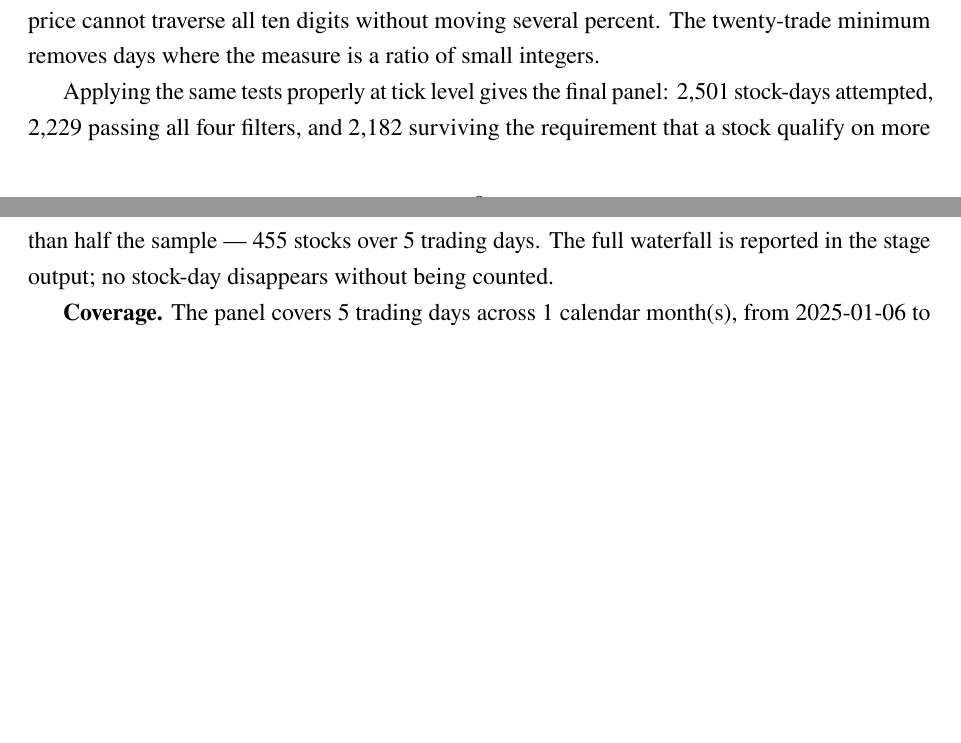
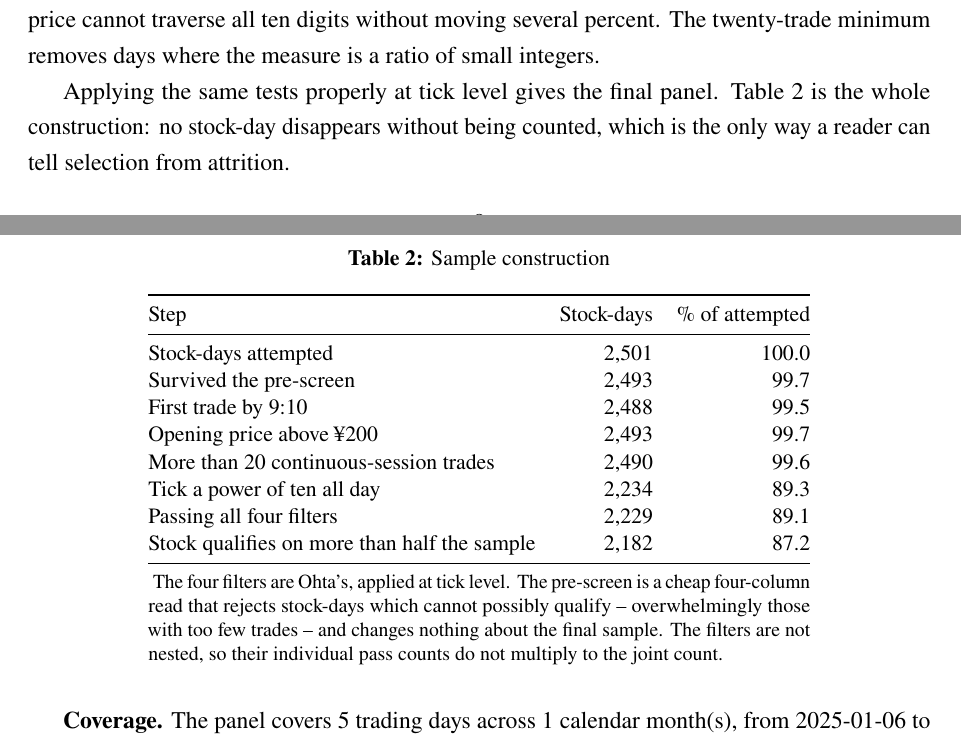
Before and after one commit to jevwithwind/noise_trader, a LaTeX paper (report/main.tex, which reads report/chapters/03_data.tex, report/tables/t_waterfall.tex): two parts of pages 8 and 9 of 36, joined at a grey line, cut so that both start at the same text, the shorter picture padded with empty space. Compiled offline with pdfLaTeX.

Commit message:
Show the sample-construction waterfall as a table
The data chapter described the construction in prose and pointed at the stage
output for the counts. A reader cannot tell selection from attrition without
seeing them, so they are now a table in the report: attempted, pre-screened,
each of Ohta's four filters, the joint pass, and the stock-level rule. The note
records that the filters are not nested, so the individual counts do not
multiply to the joint one.

Co-Authored-By: Claude Fable 5 <noreply@anthropic.com>

```diff
--- a/report/chapters/03_data.tex
+++ b/report/chapters/03_data.tex
@@ -73,12 +73,12 @@ shortened continuous session and therefore a differently-behaved measure. The
 digits without moving several percent. The twenty-trade minimum removes days
 where the measure is a ratio of small integers.
 
-Applying the same tests properly at tick level gives the final panel:
-2,501 stock-days attempted, 2,229
-passing all four filters, and 2,182 surviving the requirement that a stock
-qualify on more than half the sample --- 455 stocks over 5
-trading days. The full waterfall is reported in the stage output; no stock-day
-disappears without being counted.
+Applying the same tests properly at tick level gives the final panel.
+Table~\ref{tab:waterfall} is the whole construction: no stock-day disappears
+without being counted, which is the only way a reader can tell selection from
+attrition.
+
+\input{tables/t_waterfall}
 
 \textbf{Coverage.} The panel covers 5 trading days across 1 calendar month(s), from 2025-01-06 to 2025-01-10, rather than the full 240-day year. Ingesting the complete tape for this universe takes substantially longer than the time available for this prototype, so months were ingested in an order that spreads them across the calendar rather than concentrating them at its start. Every result below should be read as covering that sample. Nothing about the pipeline changes with more months: the same command extends it, and the report regenerates from whatever the panel contains.
 
--- /dev/null
+++ b/report/tables/t_waterfall.tex
@@ -0,0 +1,25 @@
+\begin{table}[htbp]
+\centering
+\caption{Sample construction}
+\label{tab:waterfall}
+\small
+\begin{threeparttable}
+\begin{tabular}{@{}lrr@{}}
+\toprule
+Step & Stock-days & \% of attempted \\
+\midrule
+Stock-days attempted & 2,501 & 100.0 \\
+Survived the pre-screen & 2,493 & 99.7 \\
+First trade by 9:10 & 2,488 & 99.5 \\
+Opening price above \textyen 200 & 2,493 & 99.7 \\
+More than 20 continuous-session trades & 2,490 & 99.6 \\
+Tick a power of ten all day & 2,234 & 89.3 \\
+Passing all four filters & 2,229 & 89.1 \\
+Stock qualifies on more than half the sample & 2,182 & 87.2 \\
+\bottomrule
+\end{tabular}
+\begin{tablenotes}[flushleft]\footnotesize
+\item The four filters are Ohta's, applied at tick level. The pre-screen is a cheap four-column read that rejects stock-days which cannot possibly qualify -- overwhelmingly those with too few trades -- and changes nothing about the final sample. The filters are not nested, so their individual pass counts do not multiply to the joint count.
+\end{tablenotes}
+\end{threeparttable}
+\end{table}
```
Also changed, not shown: report/main.pdf, 1 other file.
